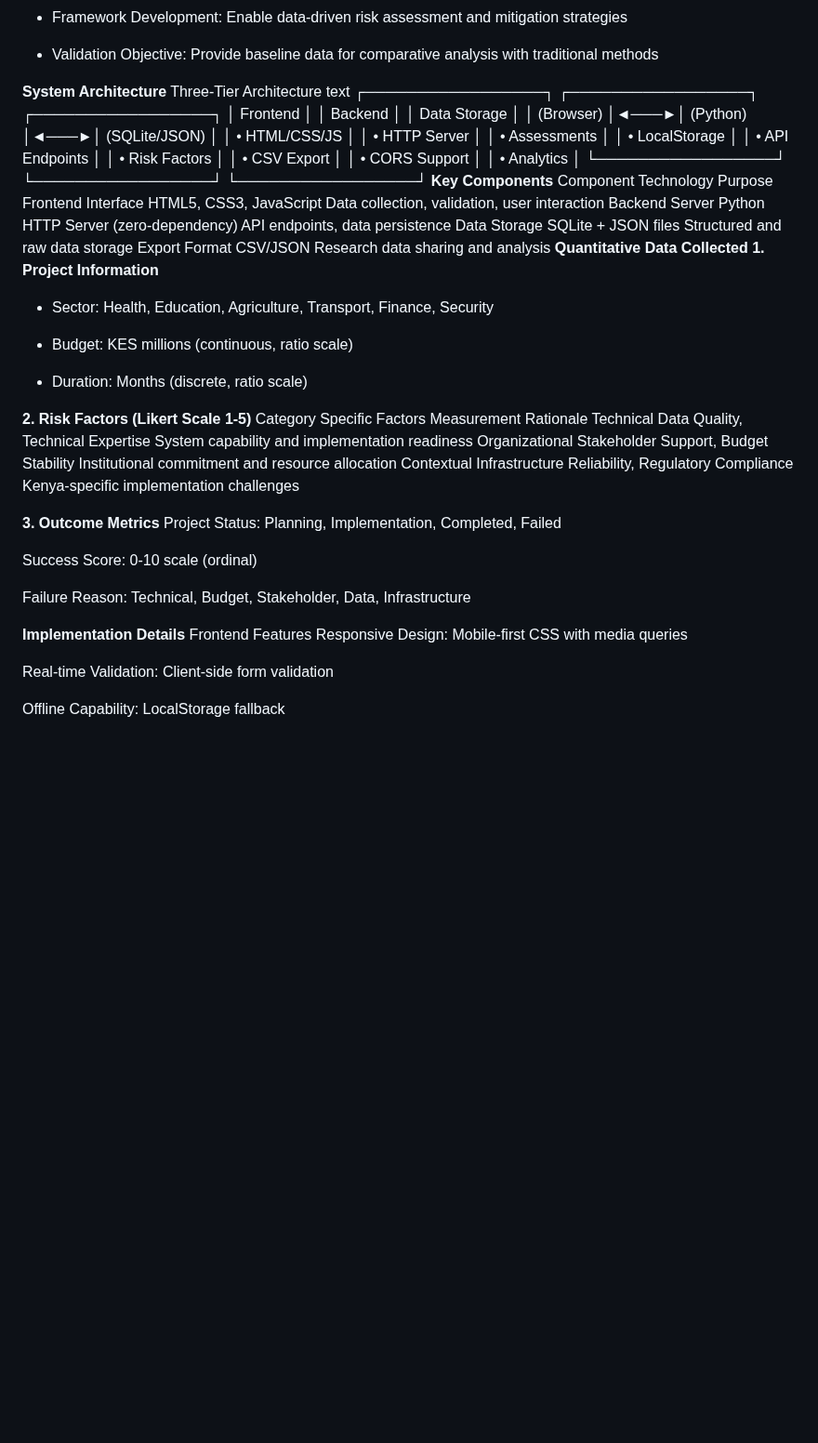
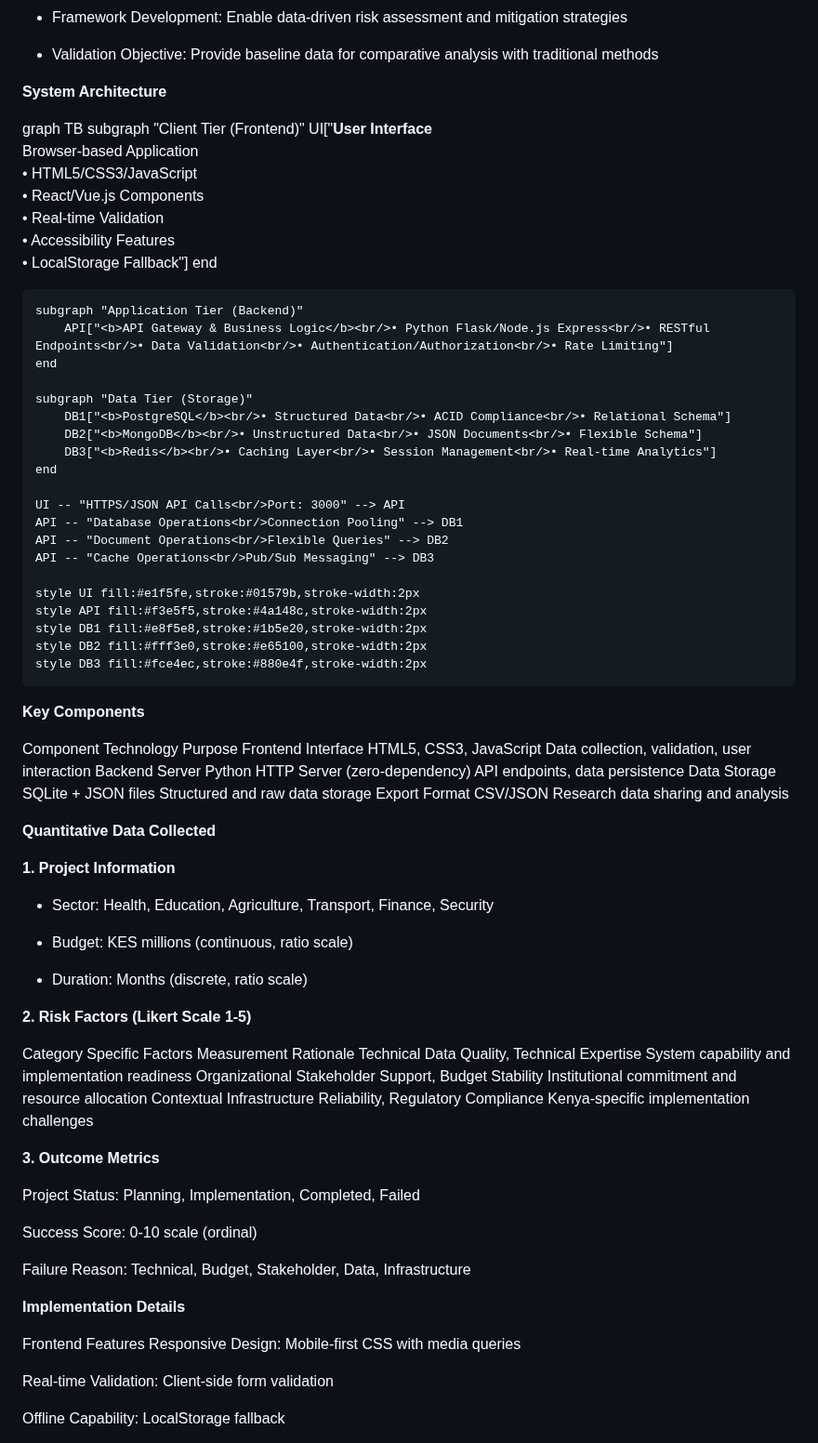
Before and after one commit to Brendajoshua/-AI-Project-Risk-Assessment-Tool, a Markdown page: README.md, the part around one of its changes. Shown at 93% size. Drawn GitHub-style; blank space fills up the shorter version.

```diff
--- a/README.md
+++ b/README.md
@@ -14,22 +16,43 @@ This tool implements a quantitative data collection system for researching AI pr
 - Validation Objective: Provide baseline data for comparative analysis with traditional methods
 
  **System Architecture**
-Three-Tier Architecture
-text
-┌─────────────────┐     ┌─────────────────┐     ┌─────────────────┐
-│   Frontend      │     │    Backend      │     │   Data Storage  │
-│   (Browser)     │◄───►│   (Python)      │◄───►│   (SQLite/JSON) │
-│ • HTML/CSS/JS   │     │ • HTTP Server   │     │ • Assessments   │
-│ • LocalStorage  │     │ • API Endpoints │     │ • Risk Factors  │
-│ • CSV Export    │     │ • CORS Support  │     │ • Analytics     │
-└─────────────────┘     └─────────────────┘     └─────────────────┘
+
+graph TB
+    subgraph "Client Tier (Frontend)"
+        UI["<b>User Interface</b><br/>Browser-based Application<br/>• HTML5/CSS3/JavaScript<br/>• React/Vue.js Components<br/>• Real-time Validation<br/>• Accessibility Features<br/>• LocalStorage Fallback"]
+    end
+
+    subgraph "Application Tier (Backend)"
+        API["<b>API Gateway & Business Logic</b><br/>• Python Flask/Node.js Express<br/>• RESTful Endpoints<br/>• Data Validation<br/>• Authentication/Authorization<br/>• Rate Limiting"]
+    end
+
+    subgraph "Data Tier (Storage)"
+        DB1["<b>PostgreSQL</b><br/>• Structured Data<br/>• ACID Compliance<br/>• Relational Schema"]
+        DB2["<b>MongoDB</b><br/>• Unstructured Data<br/>• JSON Documents<br/>• Flexible Schema"]
+        DB3["<b>Redis</b><br/>• Caching Layer<br/>• Session Management<br/>• Real-time Analytics"]
+    end
+
+    UI -- "HTTPS/JSON API Calls<br/>Port: 3000" --> API
+    API -- "Database Operations<br/>Connection Pooling" --> DB1
+    API -- "Document Operations<br/>Flexible Queries" --> DB2
+    API -- "Cache Operations<br/>Pub/Sub Messaging" --> DB3
+
+    style UI fill:#e1f5fe,stroke:#01579b,stroke-width:2px
+    style API fill:#f3e5f5,stroke:#4a148c,stroke-width:2px
+    style DB1 fill:#e8f5e8,stroke:#1b5e20,stroke-width:2px
+    style DB2 fill:#fff3e0,stroke:#e65100,stroke-width:2px
+    style DB3 fill:#fce4ec,stroke:#880e4f,stroke-width:2px
+
 **Key Components**
+
 Component	Technology	Purpose
 Frontend Interface	HTML5, CSS3, JavaScript	Data collection, validation, user interaction
 Backend Server	Python HTTP Server (zero-dependency)	API endpoints, data persistence
 Data Storage	SQLite + JSON files	Structured and raw data storage
 Export Format	CSV/JSON	Research data sharing and analysis
+
  **Quantitative Data Collected**
+
 **1. Project Information**
 - Sector: Health, Education, Agriculture, Transport, Finance, Security
 
@@ -38,12 +61,14 @@ Export Format	CSV/JSON	Research data sharing and analysis
 - Duration: Months (discrete, ratio scale)
 
 **2. Risk Factors (Likert Scale 1-5)**
+
 Category	Specific Factors	Measurement Rationale
 Technical	Data Quality, Technical Expertise	System capability and implementation readiness
 Organizational	Stakeholder Support, Budget Stability	Institutional commitment and resource allocation
 Contextual	Infrastructure Reliability, Regulatory Compliance	Kenya-specific implementation challenges
 
 **3. Outcome Metrics**
+
 Project Status: Planning, Implementation, Completed, Failed
 
 Success Score: 0-10 scale (ordinal)
@@ -51,6 +76,7 @@ Success Score: 0-10 scale (ordinal)
 Failure Reason: Technical, Budget, Stakeholder, Data, Infrastructure
 
  **Implementation Details**
+
 Frontend Features
 Responsive Design: Mobile-first CSS with media queries
 
```
Also changed, not shown: other parts of README.md (+13 -2 lines).
